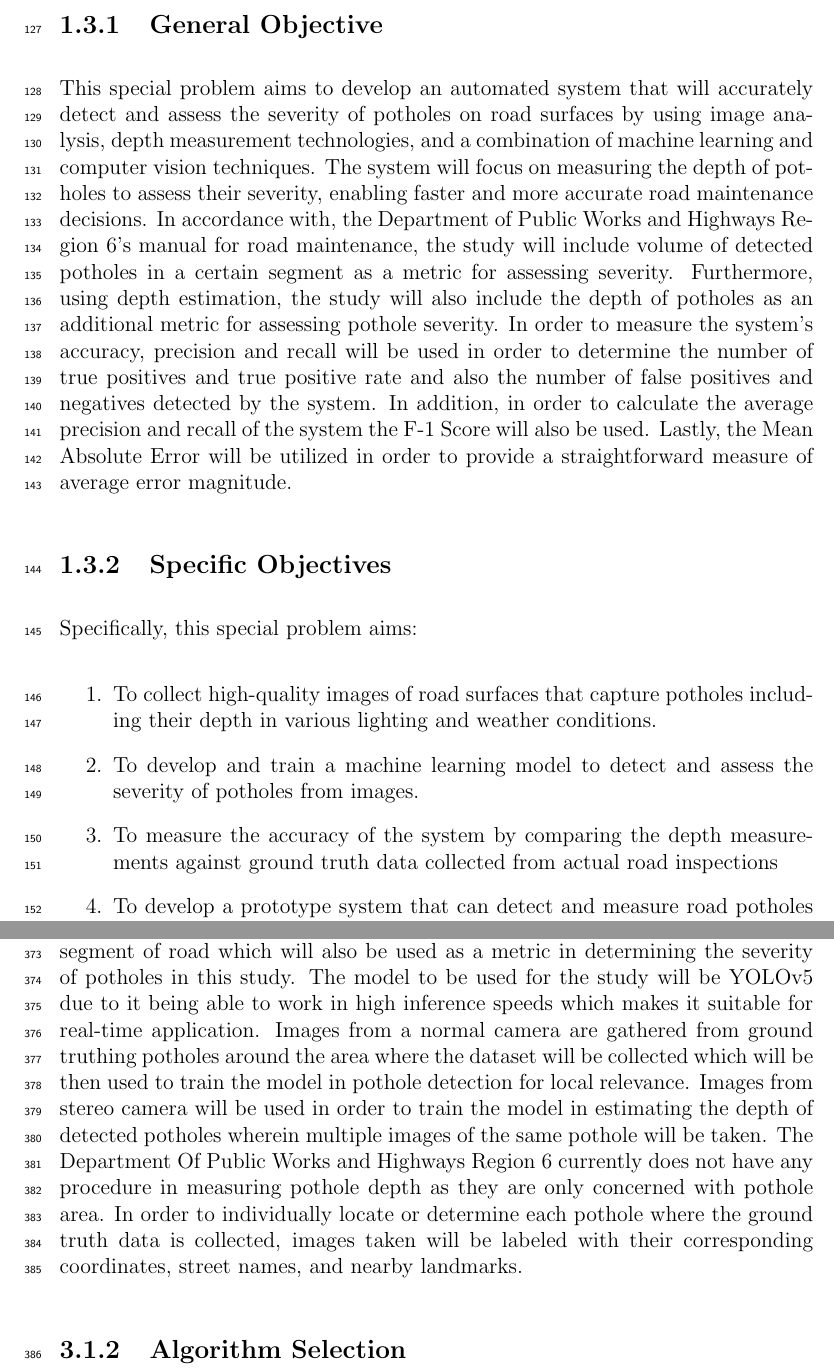
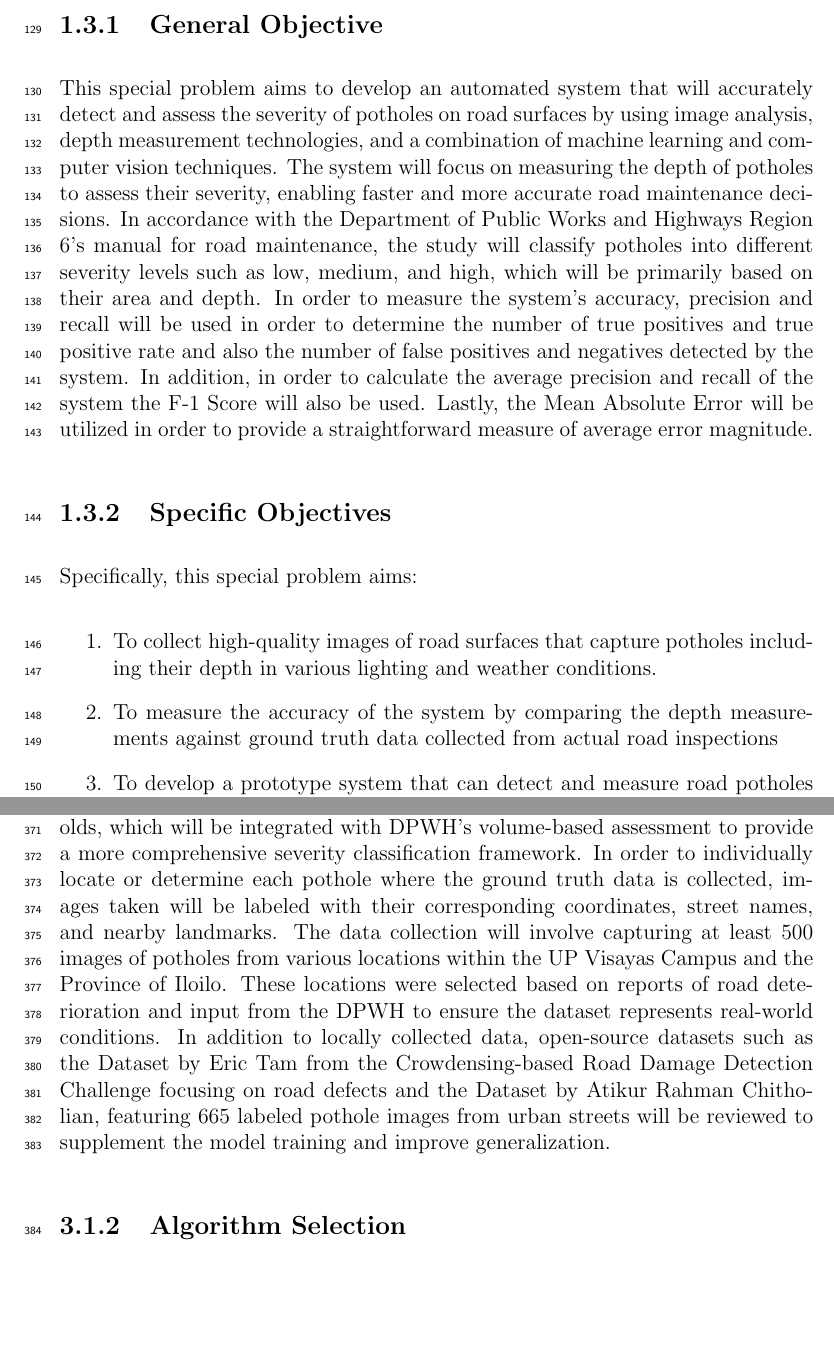
Before and after one commit to vjauxysbrynxx/defectra-yolov5, a LaTeX thesis (paper/Defectra TeX/main.tex, which reads paper/Defectra TeX/chapter_1.tex, paper/Defectra TeX/chapter_3.tex): two parts of pages 9 and 20 of 29, joined at a grey line, cut so that both start at the same text, the shorter picture padded with empty space. Compiled offline with pdfLaTeX.

Commit message:
Added small revisions

```diff
--- a/paper/Defectra TeX/chapter_1.tex
+++ b/paper/Defectra TeX/chapter_1.tex
@@ -24,7 +24,7 @@ Roads support almost every aspect of daily life, from providing a way to transpo
 \subsection{General Objective}
 \label{sec:generalobjective}
 
-This special problem aims to develop an automated system that will accurately detect and assess the severity of potholes on road surfaces by using image analysis, depth measurement technologies, and a combination of machine learning and computer vision techniques. The system will focus on measuring the depth of potholes to assess their severity, enabling faster and more accurate road maintenance decisions. In accordance with, the Department of Public Works and Highways Region 6's manual for road maintenance, the study will include volume of detected potholes in a certain segment as a metric for assessing severity. Furthermore, using depth estimation, the study will also include the depth of potholes as an additional metric for assessing pothole severity. In order to measure the system's accuracy, precision and recall will be used in order to determine the number of true positives and true positive rate and also the number of false positives and negatives detected by the system. In addition, in order to calculate the average precision and recall of the system the F-1 Score will also be used. Lastly, the Mean Absolute Error will be utilized in order to provide a straightforward measure of average error magnitude.
+This special problem aims to develop an automated system that will accurately detect and assess the severity of potholes on road surfaces by using image analysis, depth measurement technologies, and a combination of machine learning and computer vision techniques. The system will focus on measuring the depth of potholes to assess their severity, enabling faster and more accurate road maintenance decisions. In accordance with the Department of Public Works and Highways Region 6’s manual for road maintenance, the study will classify potholes into different severity levels such as low, medium, and high, which will be primarily based on their area and depth. In order to measure the system's accuracy, precision and recall will be used in order to determine the number of true positives and true positive rate and also the number of false positives and negatives detected by the system. In addition, in order to calculate the average precision and recall of the system the F-1 Score will also be used. Lastly, the Mean Absolute Error will be utilized in order to provide a straightforward measure of average error magnitude.
 
 
 
@@ -34,7 +34,7 @@ This special problem aims to develop an automated system that will accurately de
 Specifically, this special problem aims:
 \begin{enumerate}
 	\item To collect high-quality images of road surfaces that capture potholes including their depth in various lighting and weather conditions.
-	\item To develop and train a machine learning model to detect and assess the severity of potholes from images.
+	%\item To develop and train a machine learning model to detect and assess the severity of potholes from images.
 	\item To measure the accuracy of the system by comparing the depth measurements against ground truth data collected from actual road inspections
 	\item To develop a prototype system that can detect and measure road potholes from image input, analyze their depth, and assess their severity that will be deployed through stereo camera mounted vehicles used for road surveying.
 \end{enumerate}
--- a/paper/Defectra TeX/chapter_3.tex
+++ b/paper/Defectra TeX/chapter_3.tex
@@ -5,7 +5,8 @@ This chapter outlines the systematic approach that will be taken to address the
 \section{\textbf{ Research Activities} }
 
 \subsection{\textbf{Data Collection} }
-The researchers conducted initial inquiries to understand the problem domain and existing road maintenance practices. This phase included consulting the engineers under the Road Maintenance Department of the government agency Department of Public Works and Highways (DPWH). An interview with Engr. Jane Chua provided a comprehensive overview of the DPWH's road maintenance manual, which was crucial in aligning this project with existing standards. This collaboration with DPWH provided insights into road pothole classification standards, ensuring that the collected data will align with industry standards. The researchers will also manually annotate the pilot dataset based on these standards, ensuring local relevance. In order to classify the severity of detected potholes using their depth, pothole severity standards used in foreign countries may be used such as the LTTP standards used in the United States of America where pothole severity is based on the depth of the pothole. In addition, the DPWH manual also has their own measure of severity which is the volume of potholes detected in a certain segment of road which will also be used as a metric in determining the severity of potholes in this study. The model to be used for the study will be YOLOv5 due to it being able to work in high inference speeds which makes it suitable for real-time application. Images from a normal camera are gathered from ground truthing potholes around the area where the dataset will be collected which will be then used to train the model in pothole detection for local relevance. Images from stereo camera will be used in order to train the model in estimating the depth of detected potholes wherein multiple images of the same pothole will be taken. The Department Of Public Works and Highways Region 6 currently does not have any procedure in measuring pothole depth as they are only concerned with pothole area. In order to individually locate or determine each pothole where the ground truth data is collected, images taken will be labeled with their corresponding coordinates, street names, and nearby landmarks.
+The researchers conducted initial inquiries to understand the problem domain and existing road maintenance practices. This phase included consulting the engineers under the Road Maintenance Department of the government agency Department of Public Works and Highways (DPWH). An interview with Engr. Jane Chua provided a comprehensive overview of the DPWH's road maintenance manual, which was crucial in aligning this project with existing standards. This collaboration with DPWH provided insights into road pothole classification standards, ensuring that the collected data will align with industry standards. Pothole severity will be classified based on a combination of area and depth. The DPWH manual primarily focuses on the volume of detected potholes within a road segment as a measure of severity. However, since depth is not explicitly measured in their current procedures, the study will supplement this by referencing international standards such as the Long-Term Pavement Performance (LTPP) classification used in the United States. The LTPP categorizes potholes based on depth thresholds, which will be integrated with DPWH’s volume-based assessment to provide a more comprehensive severity classification framework. In order to individually locate or determine each pothole where the ground truth data is collected, images taken will be labeled with their corresponding coordinates, street names, and nearby landmarks. The data collection will involve capturing at least 500 images of potholes from various locations within the UP Visayas Campus and the Province of Iloilo. These locations were selected based on reports of road deterioration and input from the DPWH to ensure the dataset represents real-world conditions.  In addition to locally collected data, open-source datasets such as the Dataset by Eric Tam from the Crowdensing-based Road Damage Detection Challenge focusing on road defects and the Dataset by Atikur Rahman Chitholian, featuring 665 labeled pothole images from urban streets will be reviewed to supplement the model training and improve generalization.
+
 
 \subsection{\textbf{Algorithm Selection } }
 Potential solutions, algorithms, and system architectures were discussed by the researchers and the special problem adviser in this phase. These sessions, conducted in class and virtually via Zoom, helped narrow down the overview of the system, leading to the selection of the main architecture YOLOv5 for pothole detection and Epipolar Spatio-Temporal Networks (ESTN) for depth estimation.
```
Also changed, not shown: paper/Defectra TeX/main.pdf, paper/Defectra TeX/chapter_1.tex (4 more changed lines), 10 other files.
